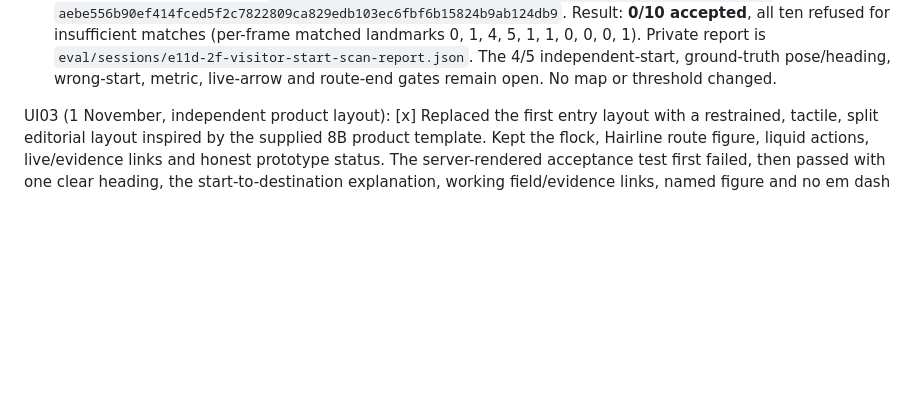
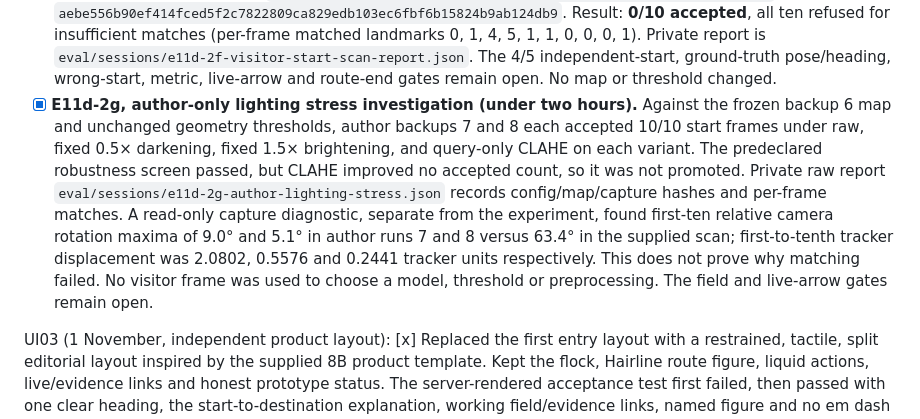
Before and after one commit to NestroyMusoke/WALK-IT, a Markdown page: TASKS.md, the part around the change. GitHub-like rendering; blank space fills up the shorter version.

```diff
--- a/TASKS.md
+++ b/TASKS.md
@@ -23,6 +23,7 @@
 - [x] **E12b-2, live camera render-loop arrow hook (under one hour, implementation preparation).** The phone camera's existing WebGL `onRender` now passes each frame through a guidance controller and draws only its selected arrow. The controller starts empty, clears on loss, stale tracker or expired geometry, and a rejected replacement cannot leave an older arrow active. Its two tests first failed on the missing module and then on stale state after a rejected install; both passed after implementation. The full project check passed 54 web tests, typecheck and build. No verified visitor route or anchor has been installed, so no real phone arrow is claimed.
 - [x] **E12b-3, visitor camera guidance status (under one hour).** Predeclared acceptance: the live visitor camera labels the route arrow as waiting until a real verified route and current OpenCV anchor are installed; loss or expiry changes the visible status to paused and the arrow disappears; no synthetic fixture can enter the visitor flow. The runtime and page tests each failed first, then passed. `scripts/check.ps1` passed 56 web tests, typecheck and build. The camera start action stays visible; diagnostic and capture tools are secondary. No trusted route/anchor is installed yet, so this is a truthful waiting screen, not a working live navigation claim.
 - [x] **E11d-2f, supplied fresh visitor scan evaluation (read-only, under one hour).** The predeclared first-ten-frame query ran against the frozen backup 6 start-only OpenCV 5 map with unchanged config. The supplied file passed reviewed-capture schema: 20 images, purpose `visitor-start-scan`, capture config SHA matching the geometry config. Input SHA `01b258847246557f473ec12f6bf14a89ac3acb2e1096a38d6d20d03e09d56022`; map SHA `aebe556b90ef414fced5f2c7822809ca829edb103ec6fbf6b15824b9ab124db9`. Result: **0/10 accepted**, all ten refused for insufficient matches (per-frame matched landmarks 0, 1, 4, 5, 1, 1, 0, 0, 0, 1). Private report is `eval/sessions/e11d-2f-visitor-start-scan-report.json`. The 4/5 independent-start, ground-truth pose/heading, wrong-start, metric, live-arrow and route-end gates remain open. No map or threshold changed.
+- [x] **E11d-2g, author-only lighting stress investigation (under two hours).** Against the frozen backup 6 map and unchanged geometry thresholds, author backups 7 and 8 each accepted 10/10 start frames under raw, fixed 0.5× darkening, fixed 1.5× brightening, and query-only CLAHE on each variant. The predeclared robustness screen passed, but CLAHE improved no accepted count, so it was not promoted. Private raw report `eval/sessions/e11d-2g-author-lighting-stress.json` records config/map/capture hashes and per-frame matches. A read-only capture diagnostic, separate from the experiment, found first-ten relative camera rotation maxima of 9.0° and 5.1° in author runs 7 and 8 versus 63.4° in the supplied scan; first-to-tenth tracker displacement was 2.0802, 0.5576 and 0.2441 tracker units respectively. This does not prove why matching failed. No visitor frame was used to choose a model, threshold or preprocessing. The field and live-arrow gates remain open.
 
 UI03 (1 November, independent product layout): [x] Replaced the first entry layout with a restrained, tactile, split editorial layout inspired by the supplied 8B product template. Kept the flock, Hairline route figure, liquid actions, live/evidence links and honest prototype status. The server-rendered acceptance test first failed, then passed with one clear heading, the start-to-destination explanation, working field/evidence links, named figure and no em dash in visible copy. A separate failed-first flock test led to readable centered lettering in the framed hero. `scripts/check.ps1` passed all 39 web tests and built all pages. Fresh desktop and narrow browser views were inspected; the fresh page console had no errors. No template purchase/spec/photo claims or script was copied into the app.
 
```
Also changed, not shown: docs/CHANGELOG.md (+5 -0 lines), docs/DECISIONS_LOG.md (+7 -0 lines).
